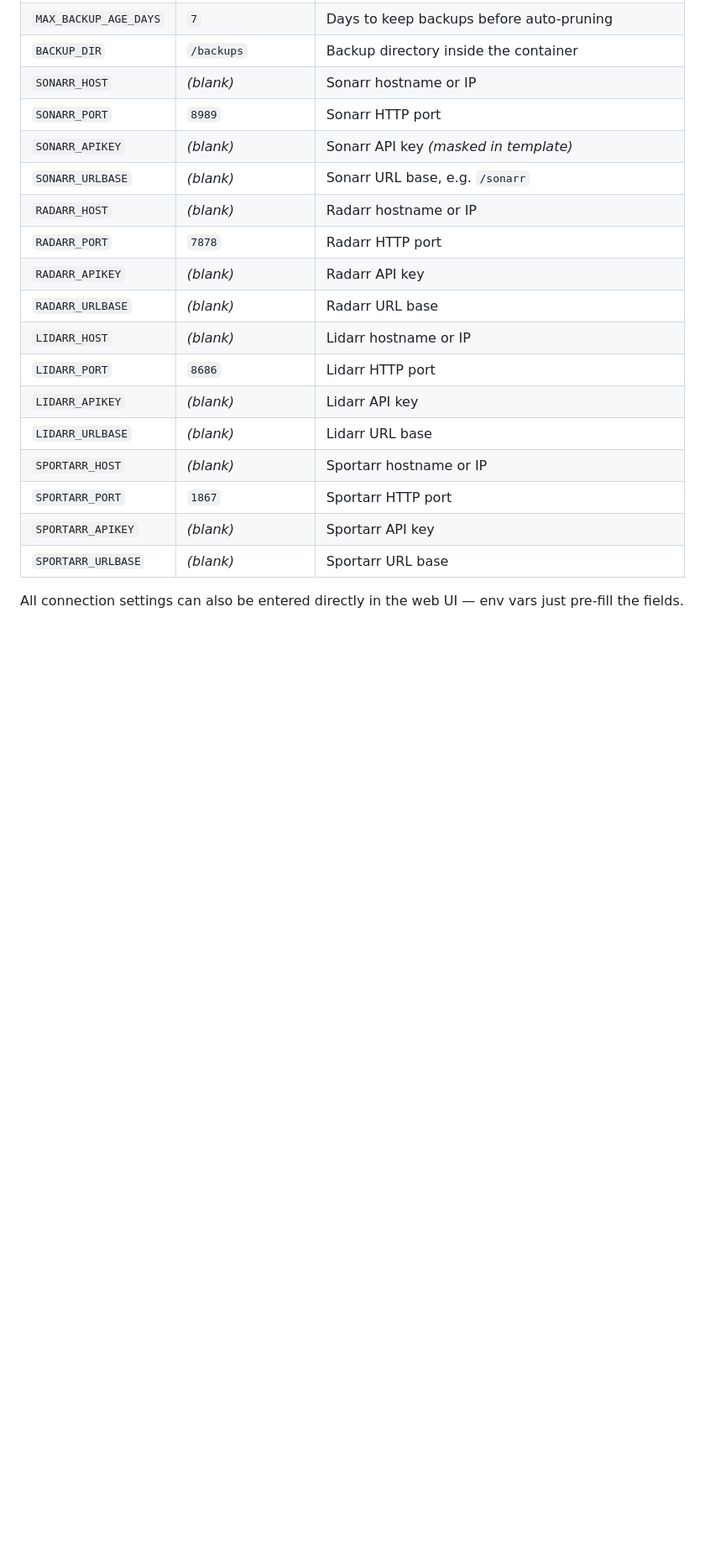
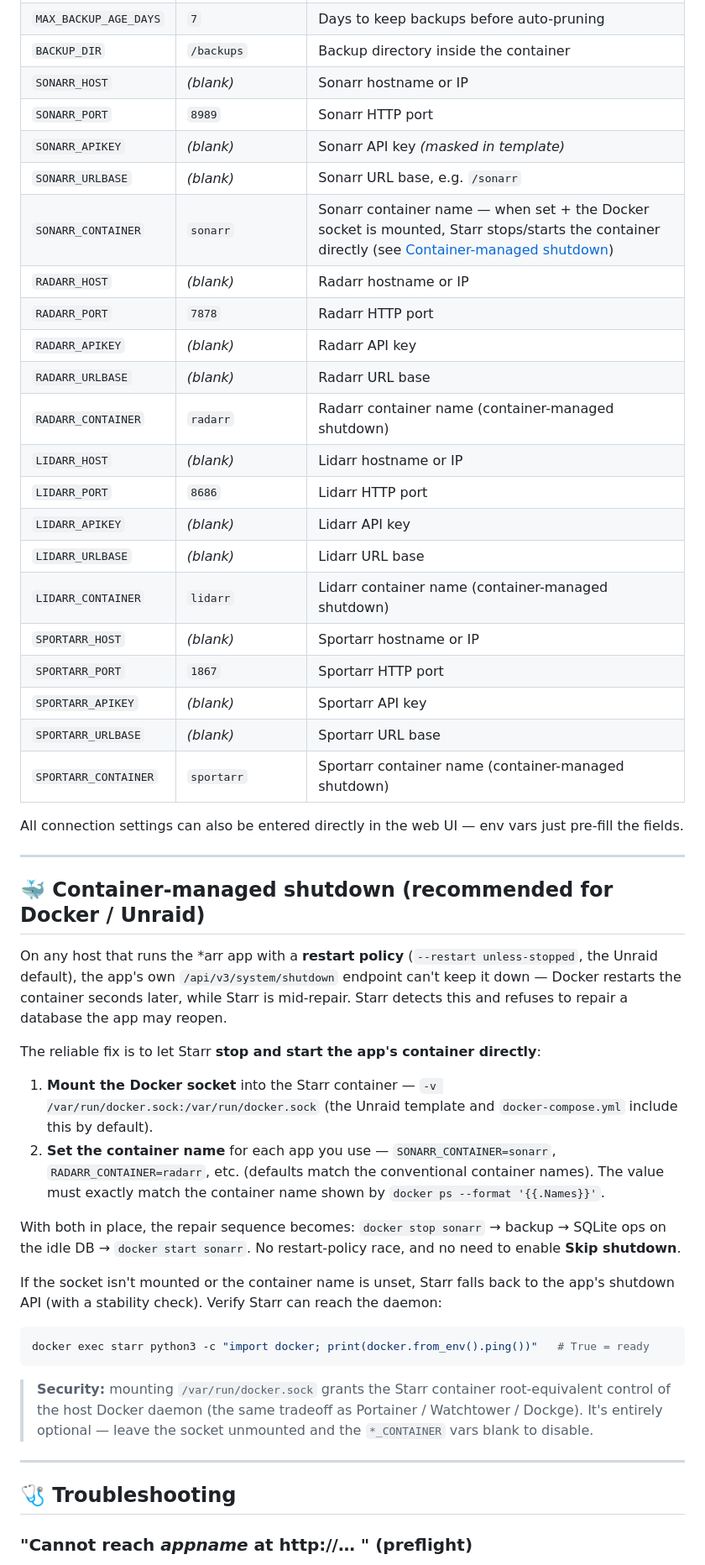
Before and after one commit to Krippler/Starr, a Markdown page: README.md, the part around one of its changes. Shown at 84% size. Rendered like a GitHub page; blank space fills up the shorter version.

````diff
--- a/README.md
+++ b/README.md
@@ -100,17 +104,49 @@ docker run -d \
 | `SONARR_PORT` | `8989` | Sonarr HTTP port |
 | `SONARR_APIKEY` | _(blank)_ | Sonarr API key _(masked in template)_ |
 | `SONARR_URLBASE` | _(blank)_ | Sonarr URL base, e.g. `/sonarr` |
+| `SONARR_CONTAINER` | `sonarr` | Sonarr container name — when set + the Docker socket is mounted, Starr stops/starts the container directly (see [Container-managed shutdown](#-container-managed-shutdown-recommended-for-docker--unraid)) |
 | `RADARR_HOST` | _(blank)_ | Radarr hostname or IP |
 | `RADARR_PORT` | `7878` | Radarr HTTP port |
 | `RADARR_APIKEY` | _(blank)_ | Radarr API key |
 | `RADARR_URLBASE` | _(blank)_ | Radarr URL base |
+| `RADARR_CONTAINER` | `radarr` | Radarr container name (container-managed shutdown) |
 | `LIDARR_HOST` | _(blank)_ | Lidarr hostname or IP |
 | `LIDARR_PORT` | `8686` | Lidarr HTTP port |
 | `LIDARR_APIKEY` | _(blank)_ | Lidarr API key |
 | `LIDARR_URLBASE` | _(blank)_ | Lidarr URL base |
+| `LIDARR_CONTAINER` | `lidarr` | Lidarr container name (container-managed shutdown) |
 | `SPORTARR_HOST`   | _(blank)_ | Sportarr hostname or IP |
 | `SPORTARR_PORT`   | `1867`    | Sportarr HTTP port |
 | `SPORTARR_APIKEY` | _(blank)_ | Sportarr API key |
 | `SPORTARR_URLBASE`| _(blank)_ | Sportarr URL base |
+| `SPORTARR_CONTAINER` | `sportarr` | Sportarr container name (container-managed shutdown) |
 
 All connection settings can also be entered directly in the web UI — env vars just pre-fill the fields.
+
+---
+
+## 🐳 Container-managed shutdown (recommended for Docker / Unraid)
+
+On any host that runs the *arr app with a **restart policy** (`--restart unless-stopped`, the Unraid default), the app's own `/api/v3/system/shutdown` endpoint can't keep it down — Docker restarts the container seconds later, while Starr is mid-repair. Starr detects this and refuses to repair a database the app may reopen.
+
+The reliable fix is to let Starr **stop and start the app's container directly**:
+
+1. **Mount the Docker socket** into the Starr container — `-v /var/run/docker.sock:/var/run/docker.sock` (the Unraid template and `docker-compose.yml` include this by default).
+2. **Set the container name** for each app you use — `SONARR_CONTAINER=sonarr`, `RADARR_CONTAINER=radarr`, etc. (defaults match the conventional container names). The value must exactly match the container name shown by `docker ps --format '{{.Names}}'`.
+
+With both in place, the repair sequence becomes: `docker stop sonarr` → backup → SQLite ops on the idle DB → `docker start sonarr`. No restart-policy race, and no need to enable **Skip shutdown**.
+
+If the socket isn't mounted or the container name is unset, Starr falls back to the app's shutdown API (with a stability check). Verify Starr can reach the daemon:
+
+```bash
+docker exec starr python3 -c "import docker; print(docker.from_env().ping())"   # True = ready
+```
+
+> **Security:** mounting `/var/run/docker.sock` grants the Starr container root-equivalent control of the host Docker daemon (the same tradeoff as Portainer / Watchtower / Dockge). It's entirely optional — leave the socket unmounted and the `*_CONTAINER` vars blank to disable.
+
+---
+
+## 🩺 Troubleshooting
+
+### "Cannot reach _appname_ at http://… " (preflight)
+
````
Also changed, not shown: other parts of README.md (+23 -0 lines).
